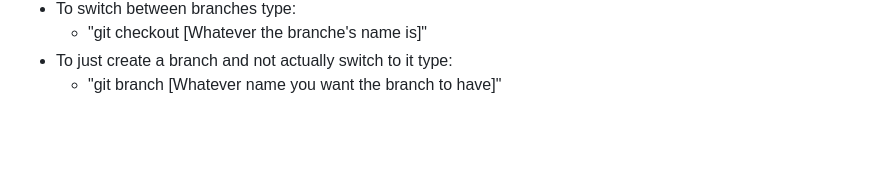
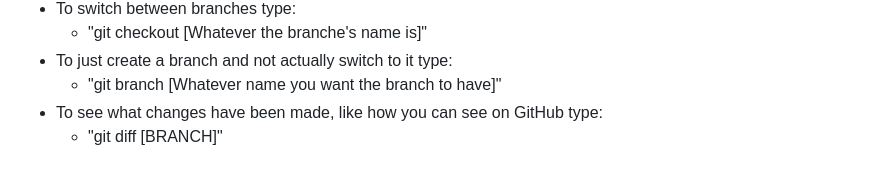
Before and after one commit to eagletJr/first_repository, a Markdown page: README.md, the part around the change. Drawn GitHub-style; blank space fills up the shorter version.

```diff
--- a/README.md
+++ b/README.md
@@ -56,3 +56,5 @@ git push - After using a "commit" the changes will only be saved locally. To upl
     - "git checkout [Whatever the branche's name is]"
   - To just create a branch and not actually switch to it type:
     - "git branch [Whatever name you want the branch to have]"
+  - To see what changes have been made, like how you can see on GitHub type:
+    - "git diff [BRANCH]"
```
